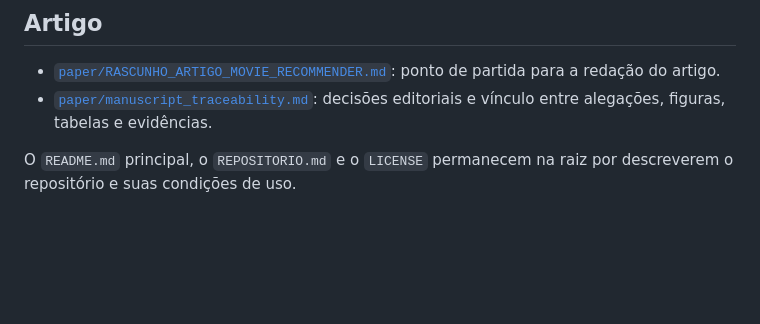
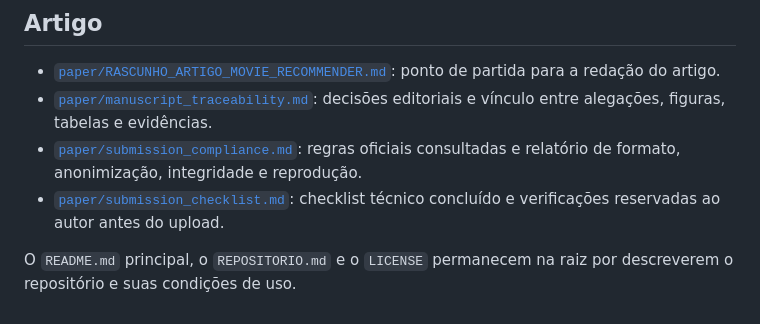
Before and after one commit to g-f307/movie_recommender, a Markdown page: docs/README.md, the part around the change. Rendered like a GitHub page; blank space fills up the shorter version.

Commit message:
docs(submission): registrar conformidade e checklist refs #81

```diff
--- a/docs/README.md
+++ b/docs/README.md
@@ -40,6 +40,8 @@
 
 - [`paper/RASCUNHO_ARTIGO_MOVIE_RECOMMENDER.md`](paper/RASCUNHO_ARTIGO_MOVIE_RECOMMENDER.md): ponto de partida para a redação do artigo.
 - [`paper/manuscript_traceability.md`](paper/manuscript_traceability.md): decisões editoriais e vínculo entre alegações, figuras, tabelas e evidências.
+- [`paper/submission_compliance.md`](paper/submission_compliance.md): regras oficiais consultadas e relatório de formato, anonimização, integridade e reprodução.
+- [`paper/submission_checklist.md`](paper/submission_checklist.md): checklist técnico concluído e verificações reservadas ao autor antes do upload.
 
 O `README.md` principal, o `REPOSITORIO.md` e o `LICENSE` permanecem na raiz por
 descreverem o repositório e suas condições de uso.
```
Also changed, not shown: docs/paper/submission_checklist.md (added, +40 -0 lines), docs/paper/submission_compliance.md (added, +99 -0 lines).
